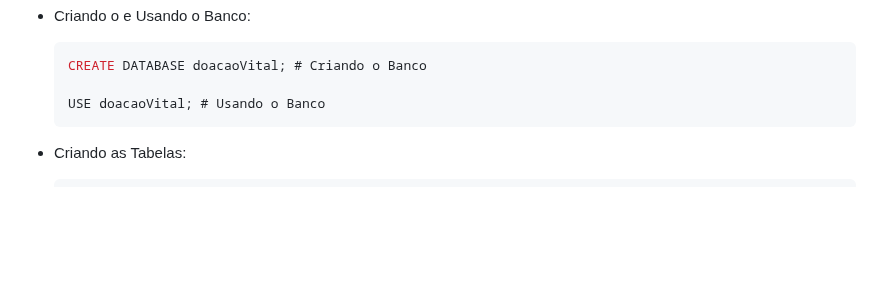
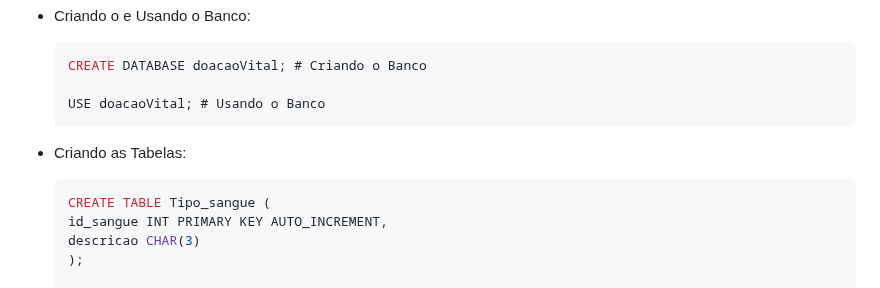
Before and after one commit to Gabriel-Andrade-Aleixo/Doacao-Vital, a Markdown page: README.md, the part around the change. Drawn GitHub-style; blank space fills up the shorter version.

Commit message:
Como não tinha reparado isso antes.md

````diff
--- a/README.md
+++ b/README.md
@@ -125,6 +125,11 @@ Certifique-se de que o arquivo `doacaoVital.sql` contenha as tabelas necessária
 
 - Criando as Tabelas:
   ```sql
+  CREATE TABLE Tipo_sangue (
+  id_sangue INT PRIMARY KEY AUTO_INCREMENT,
+  descricao CHAR(3)
+  );
+
   CREATE TABLE Usuario (
   id_user INT PRIMARY KEY AUTO_INCREMENT,
   nome_user VARCHAR(70),
````
